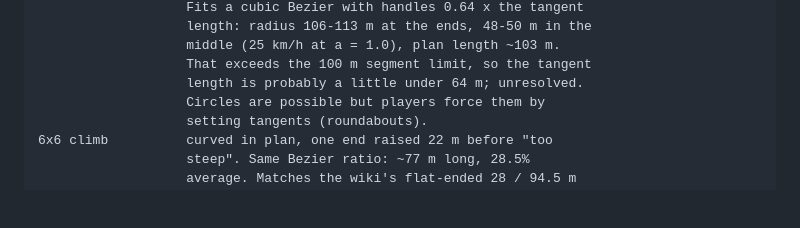
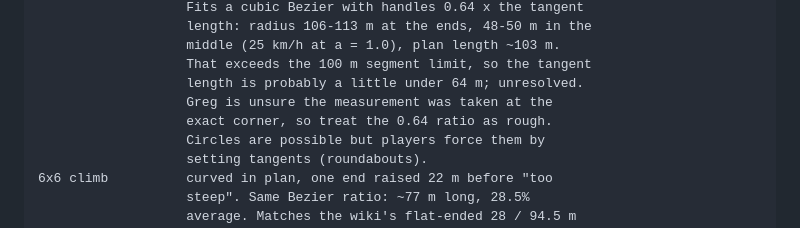
Before and after one commit to GMcDowellJr/satisfactory_progression_planner, a Markdown page: research/rail_lattice/README.md, the part around the change. Drawn GitHub-style; blank space fills up the shorter version.

Commit message:
Note uncertainty in the freehand spline measurement
research/rail_lattice/README.md: Greg is unsure the 90-degree test was
read at the exact corner; the 0.64 handle ratio is rough.

No code change; no test run.

Co-Authored-By: Claude Opus 5.5 <noreply@anthropic.com>
Claude-Session: https://claude.ai/code/session_011QiPFKaz1mfNyvsanh1UzF

```diff
--- a/research/rail_lattice/README.md
+++ b/research/rail_lattice/README.md
@@ -151,6 +151,8 @@ In-game measurements (Greg, 2026-10-24) and what they fit:
                        middle (25 km/h at a = 1.0), plan length ~103 m.
                        That exceeds the 100 m segment limit, so the tangent
                        length is probably a little under 64 m; unresolved.
+                       Greg is unsure the measurement was taken at the
+                       exact corner, so treat the 0.64 ratio as rough.
                        Circles are possible but players force them by
                        setting tangents (roundabouts).
     6x6 climb          curved in plan, one end raised 22 m before "too
```
